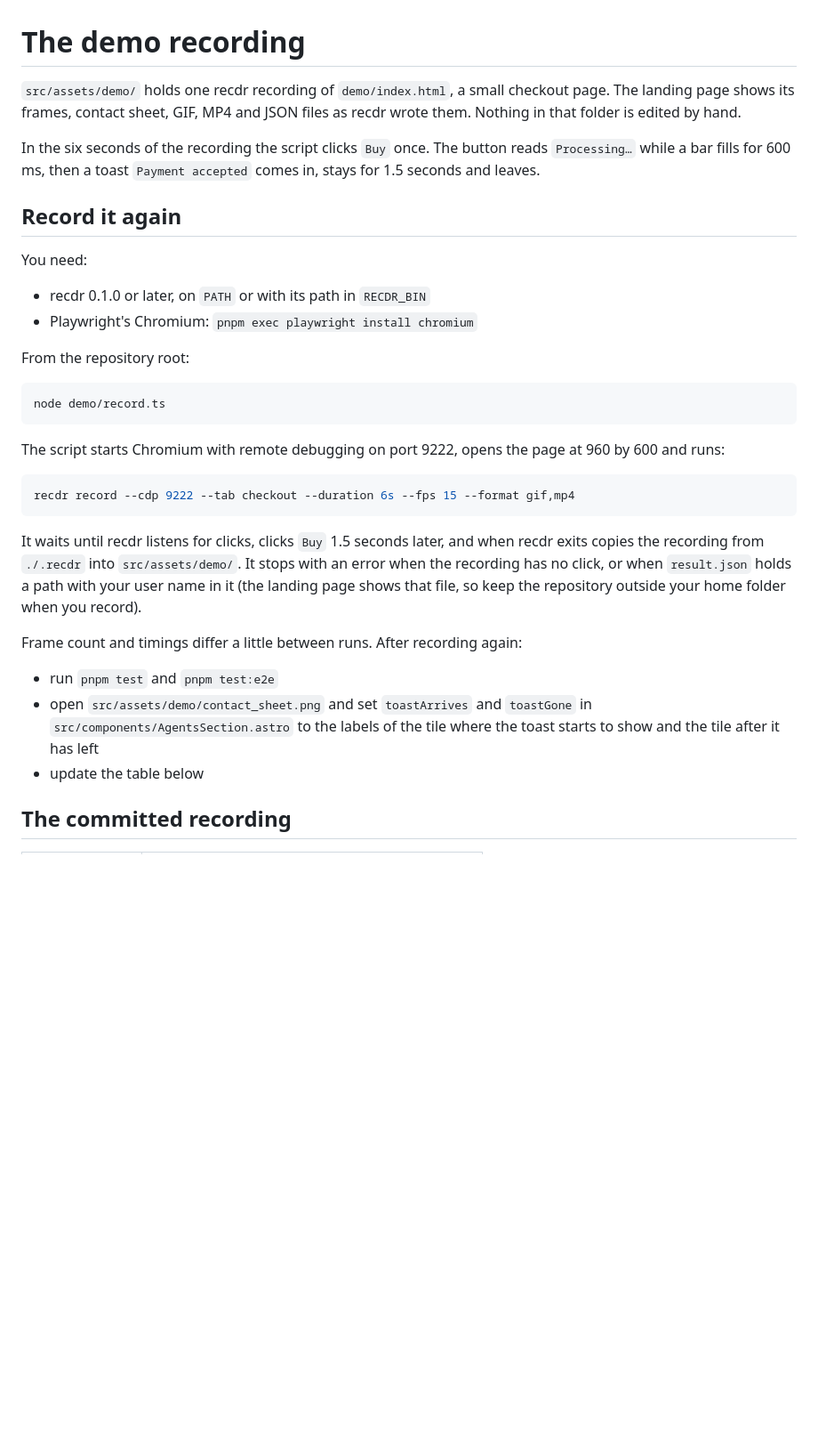
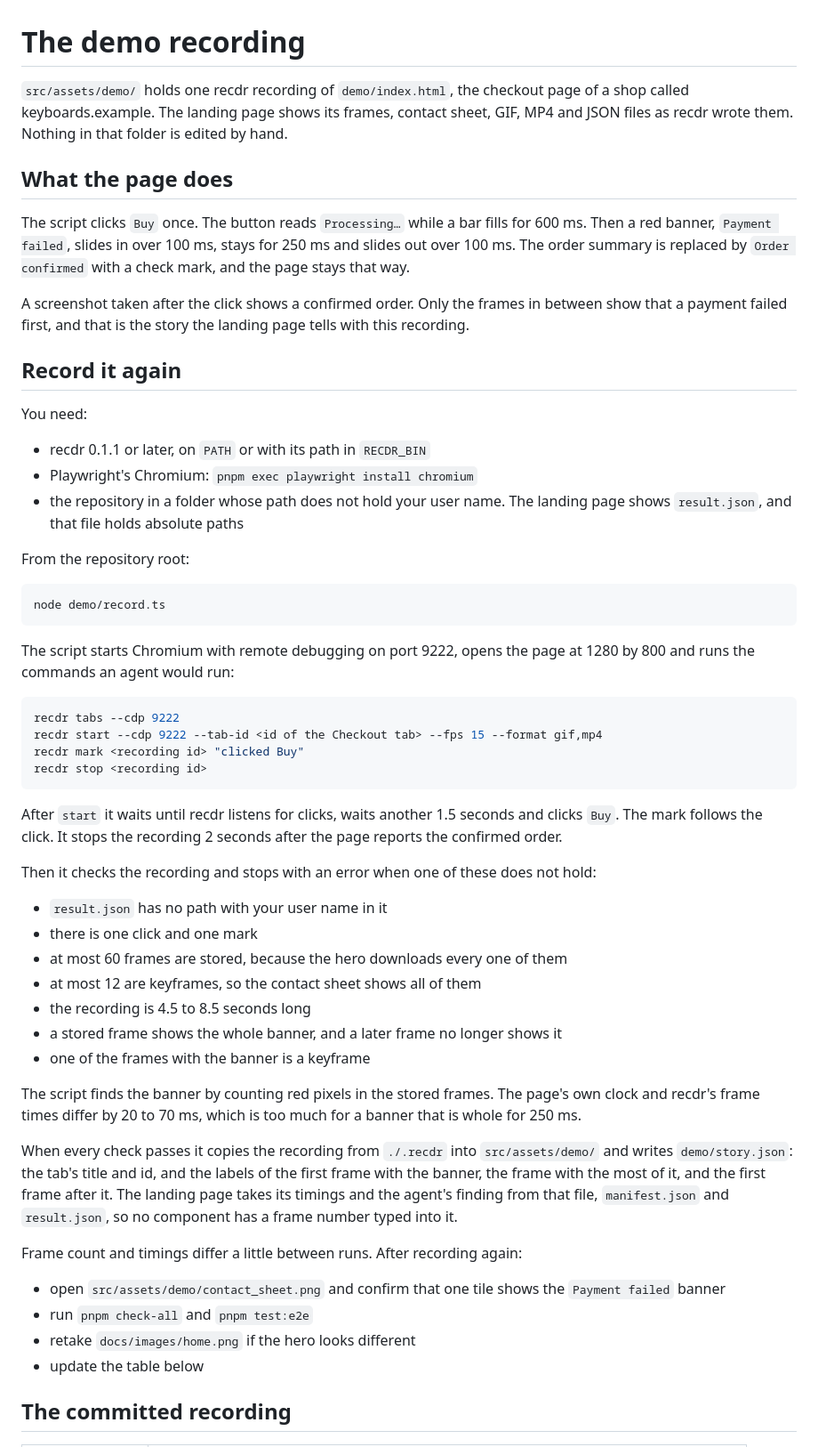
Before and after one commit to dzikrisyairozi/recdr.dev, a Markdown page: demo/RECORDING.md, the part around one of its changes. Shown at 89% size. GitHub-like rendering; blank space fills up the shorter version.

Commit message:
docs: describe the new recording and retake the README screenshot
demo/RECORDING.md now covers the keyboards.example checkout page, the
tabs, start, mark and stop commands the script runs, the checks it makes
on the recording, and the committed recording (recdr v0.1.1, 23 frames,
9 keyframes, 1.1 MB GIF). The README screenshot shows the new hero.

e2e/evidence.spec.ts reads its output folder from EVIDENCE_DIR, so the
screenshots for one spec do not overwrite another's.

Claude-Session: https://claude.ai/code/session_01Va3eBDb4K55N9NaVTYNpHU

````diff
--- a/demo/RECORDING.md
+++ b/demo/RECORDING.md
@@ -1,19 +1,29 @@
 # The demo recording
 
-`src/assets/demo/` holds one recdr recording of `demo/index.html`, a small
-checkout page. The landing page shows its frames, contact sheet, GIF, MP4 and
-JSON files as recdr wrote them. Nothing in that folder is edited by hand.
+`src/assets/demo/` holds one recdr recording of `demo/index.html`, the
+checkout page of a shop called keyboards.example. The landing page shows its
+frames, contact sheet, GIF, MP4 and JSON files as recdr wrote them. Nothing in
+that folder is edited by hand.
 
-In the six seconds of the recording the script clicks `Buy` once. The button
-reads `Processing…` while a bar fills for 600 ms, then a toast
-`Payment accepted` comes in, stays for 1.5 seconds and leaves.
+## What the page does
+
+The script clicks `Buy` once. The button reads `Processing…` while a bar
+fills for 600 ms. Then a red banner, `Payment failed`, slides in over 100 ms,
+stays for 250 ms and slides out over 100 ms. The order summary is replaced
+by `Order confirmed` with a check mark, and the page stays that way.
+
+A screenshot taken after the click shows a confirmed order. Only the frames
+in between show that a payment failed first, and that is the story the
+landing page tells with this recording.
 
 ## Record it again
 
 You need:
 
-- recdr 0.1.0 or later, on `PATH` or with its path in `RECDR_BIN`
+- recdr 0.1.1 or later, on `PATH` or with its path in `RECDR_BIN`
 - Playwright's Chromium: `pnpm exec playwright install chromium`
+- the repository in a folder whose path does not hold your user name. The
+  landing page shows `result.json`, and that file holds absolute paths
 
 From the repository root:
 
@@ -22,24 +32,47 @@ node demo/record.ts
 ```
 
 The script starts Chromium with remote debugging on port 9222, opens the
-page at 960 by 600 and runs:
+page at 1280 by 800 and runs the commands an agent would run:
 
 ```bash
-recdr record --cdp 9222 --tab checkout --duration 6s --fps 15 --format gif,mp4
+recdr tabs --cdp 9222
+recdr start --cdp 9222 --tab-id <id of the Checkout tab> --fps 15 --format gif,mp4
+recdr mark <recording id> "clicked Buy"
+recdr stop <recording id>
 ```
 
-It waits until recdr listens for clicks, clicks `Buy` 1.5 seconds later, and
-when recdr exits copies the recording from `./.recdr` into `src/assets/demo/`.
-It stops with an error when the recording has no click, or when `result.json`
-holds a path with your user name in it (the landing page shows that file, so
-keep the repository outside your home folder when you record).
+After `start` it waits until recdr listens for clicks, waits another 1.5
+seconds and clicks `Buy`. The mark follows the click. It stops the recording
+2 seconds after the page reports the confirmed order.
+
+Then it checks the recording and stops with an error when one of these does
+not hold:
+
+- `result.json` has no path with your user name in it
+- there is one click and one mark
+- at most 60 frames are stored, because the hero downloads every one of them
+- at most 12 are keyframes, so the contact sheet shows all of them
+- the recording is 4.5 to 8.5 seconds long
+- a stored frame shows the whole banner, and a later frame no longer shows it
+- one of the frames with the banner is a keyframe
+
+The script finds the banner by counting red pixels in the stored frames. The
+page's own clock and recdr's frame times differ by 20 to 70 ms, which is too
+much for a banner that is whole for 250 ms.
+
+When every check passes it copies the recording from `./.recdr` into
+`src/assets/demo/` and writes `demo/story.json`: the tab's title and id, and
+the labels of the first frame with the banner, the frame with the most of it,
+and the first frame after it. The landing page takes its timings and the
+agent's finding from that file, `manifest.json` and `result.json`, so no
+component has a frame number typed into it.
 
 Frame count and timings differ a little between runs. After recording again:
 
-- run `pnpm test` and `pnpm test:e2e`
-- open `src/assets/demo/contact_sheet.png` and set `toastArrives` and
-  `toastGone` in `src/components/AgentsSection.astro` to the labels of the
-  tile where the toast starts to show and the tile after it has left
+- open `src/assets/demo/contact_sheet.png` and confirm that one tile shows
+  the `Payment failed` banner
+- run `pnpm check-all` and `pnpm test:e2e`
+- retake `docs/images/home.png` if the hero looks different
 - update the table below
 
 ## The committed recording
````
Also changed, not shown: other parts of demo/RECORDING.md (+13 -7 lines), README.md (+1 -1 lines), docs/images/home.png, 1 other file.
